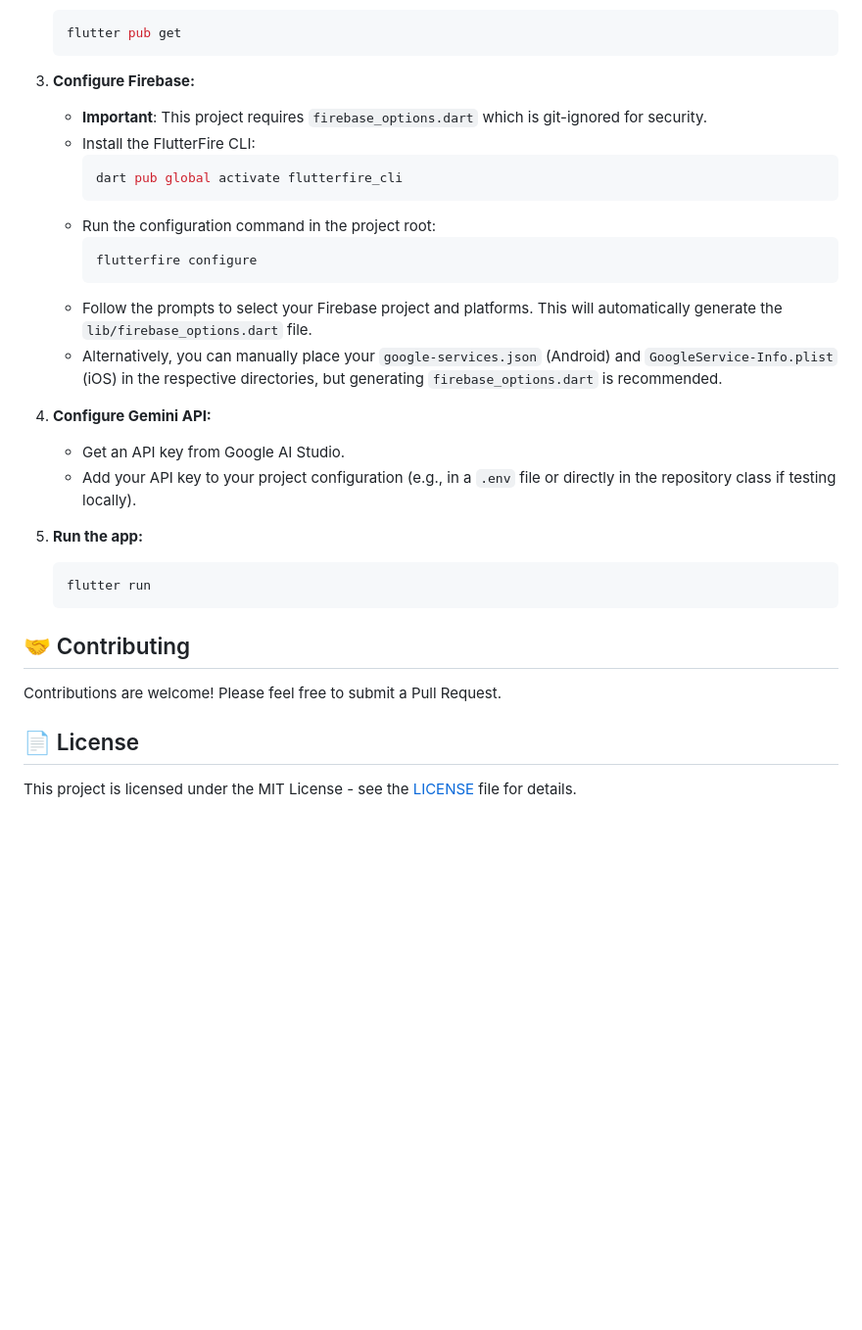
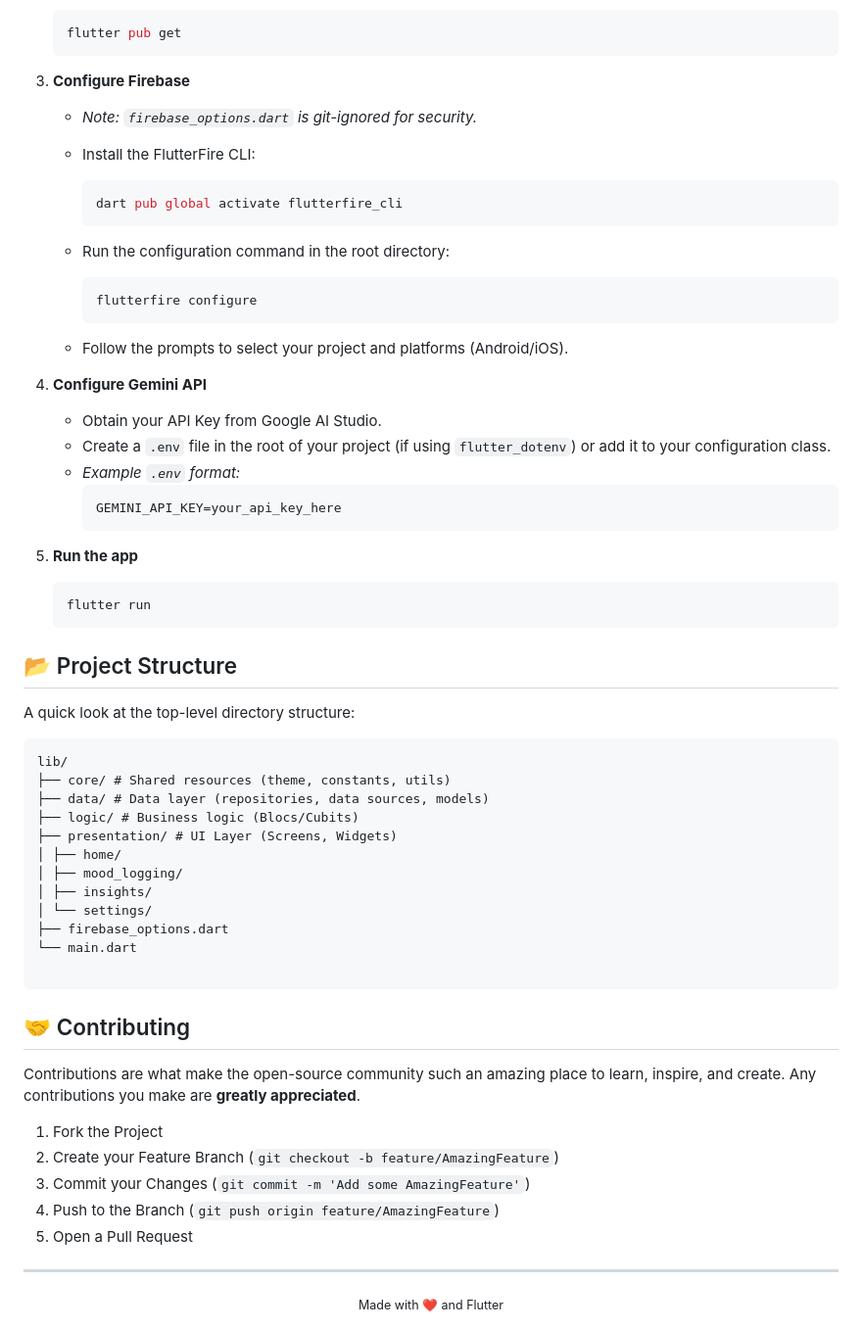
Before and after one commit to loczus887/moodJar, a Markdown page: README.md, the part around one of its changes. Shown at 98% size. Drawn GitHub-style; blank space fills up the shorter version.

````diff
--- a/README.md
+++ b/README.md
@@ -55,35 +85,66 @@ moods, reflect on your feelings, and gain valuable insights into your emotional
    flutter pub get
    ```
 
-3. **Configure Firebase:**
-    * **Important**: This project requires `firebase_options.dart` which is git-ignored for security.
+3. **Configure Firebase**
+    * *Note: `firebase_options.dart` is git-ignored for security.*
     * Install the FlutterFire CLI:
       ```bash
       dart pub global activate flutterfire_cli
       ```
-    * Run the configuration command in the project root:
+    * Run the configuration command in the root directory:
       ```bash
       flutterfire configure
       ```
-    * Follow the prompts to select your Firebase project and platforms. This will automatically generate the
-      `lib/firebase_options.dart` file.
-    * Alternatively, you can manually place your `google-services.json` (Android) and `GoogleService-Info.plist` (iOS)
-      in the respective directories, but generating `firebase_options.dart` is recommended.
 
-4. **Configure Gemini API:**
-    * Get an API key from Google AI Studio.
-    * Add your API key to your project configuration (e.g., in a `.env` file or directly in the repository class if
-      testing locally).
+    * Follow the prompts to select your project and platforms (Android/iOS).
 
-5. **Run the app:**
+4. **Configure Gemini API**
+    * Obtain your API Key from Google AI Studio.
+    * Create a `.env` file in the root of your project (if using `flutter_dotenv`) or add it to your
+      configuration
+      class.
+    * *Example `.env` format:*
+      ```bash
+      GEMINI_API_KEY=your_api_key_here
+      ```
+
+5. **Run the app**
    ```bash
    flutter run
    ```
 
+## 📂 Project Structure
+
+A quick look at the top-level directory structure:
+
+```text
+lib/
+├── core/ # Shared resources (theme, constants, utils)
+├── data/ # Data layer (repositories, data sources, models)
+├── logic/ # Business logic (Blocs/Cubits)
+├── presentation/ # UI Layer (Screens, Widgets)
+│ ├── home/
+│ ├── mood_logging/
+│ ├── insights/
+│ └── settings/
+├── firebase_options.dart
+└── main.dart
+
+```
+
 ## 🤝 Contributing
 
-Contributions are welcome! Please feel free to submit a Pull Request.
+Contributions are what make the open-source community such an amazing place to learn, inspire, and create. Any
+contributions you make are **greatly appreciated**.
 
-## 📄 License
+1. Fork the Project
+2. Create your Feature Branch (`git checkout -b feature/AmazingFeature`)
+3. Commit your Changes (`git commit -m 'Add some AmazingFeature'`)
+4. Push to the Branch (`git push origin feature/AmazingFeature`)
+5. Open a Pull Request
 
-This project is licensed under the MIT License - see the [LICENSE](LICENSE) file for details.
+---
+
+<div align="center">
+  <small>Made with ❤️ and Flutter</small>
+</div>
````
Also changed, not shown: other parts of README.md (+59 -29 lines).
